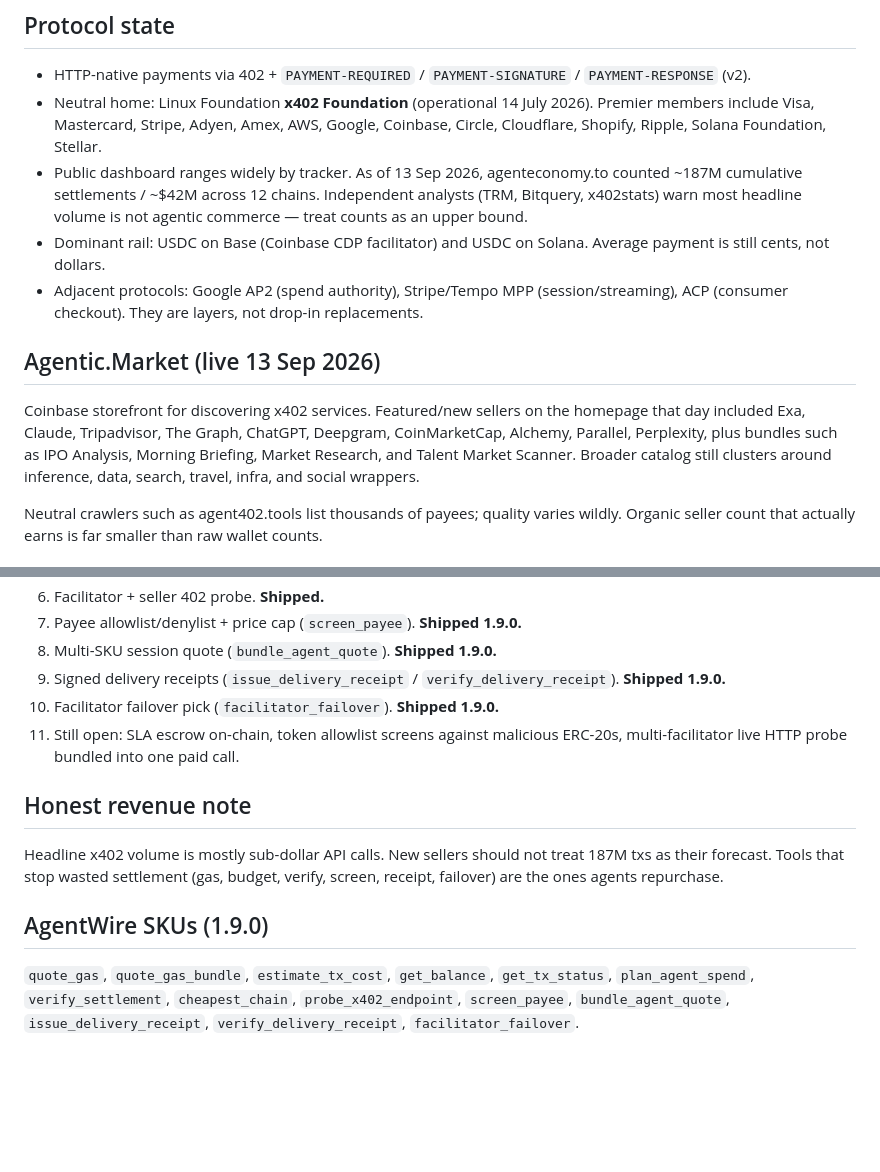
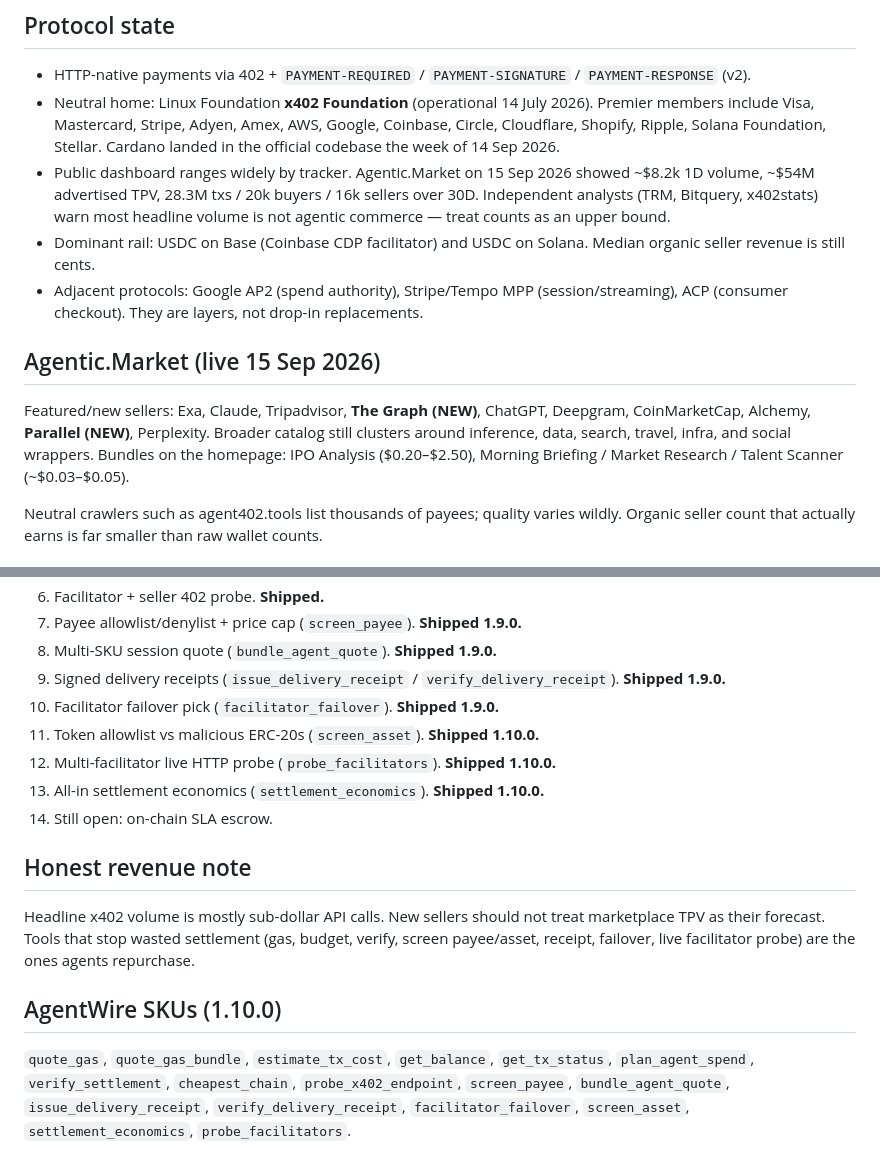
Before and after one commit to Disseveru/CDP_AGENT_0.01, a Markdown page: docs/X402-MARKET-OPPORTUNITIES.md, 2 parts joined by grey strips. GitHub-like rendering; blank space fills up the shorter version.

Commit message:
docs: record 1.10.0 rail SKUs and Sept 2026 market snapshot

```diff
--- a/docs/X402-MARKET-OPPORTUNITIES.md
+++ b/docs/X402-MARKET-OPPORTUNITIES.md
@@ -5,14 +5,14 @@ Snapshot for sellers listing on Agentic.Market and similar x402 directories.
 ## Protocol state
 
 - HTTP-native payments via 402 + `PAYMENT-REQUIRED` / `PAYMENT-SIGNATURE` / `PAYMENT-RESPONSE` (v2).
-- Neutral home: Linux Foundation **x402 Foundation** (operational 14 July 2026). Premier members include Visa, Mastercard, Stripe, Adyen, Amex, AWS, Google, Coinbase, Circle, Cloudflare, Shopify, Ripple, Solana Foundation, Stellar.
-- Public dashboard ranges widely by tracker. As of 13 Sep 2026, agenteconomy.to counted ~187M cumulative settlements / ~$42M across 12 chains. Independent analysts (TRM, Bitquery, x402stats) warn most headline volume is not agentic commerce — treat counts as an upper bound.
-- Dominant rail: USDC on Base (Coinbase CDP facilitator) and USDC on Solana. Average payment is still cents, not dollars.
+- Neutral home: Linux Foundation **x402 Foundation** (operational 14 July 2026). Premier members include Visa, Mastercard, Stripe, Adyen, Amex, AWS, Google, Coinbase, Circle, Cloudflare, Shopify, Ripple, Solana Foundation, Stellar. Cardano landed in the official codebase the week of 14 Sep 2026.
+- Public dashboard ranges widely by tracker. Agentic.Market on 15 Sep 2026 showed ~$8.2k 1D volume, ~$54M advertised TPV, 28.3M txs / 20k buyers / 16k sellers over 30D. Independent analysts (TRM, Bitquery, x402stats) warn most headline volume is not agentic commerce — treat counts as an upper bound.
+- Dominant rail: USDC on Base (Coinbase CDP facilitator) and USDC on Solana. Median organic seller revenue is still cents.
 - Adjacent protocols: Google AP2 (spend authority), Stripe/Tempo MPP (session/streaming), ACP (consumer checkout). They are layers, not drop-in replacements.
 
-## Agentic.Market (live 13 Sep 2026)
+## Agentic.Market (live 15 Sep 2026)
 
-Coinbase storefront for discovering x402 services. Featured/new sellers on the homepage that day included Exa, Claude, Tripadvisor, The Graph, ChatGPT, Deepgram, CoinMarketCap, Alchemy, Parallel, Perplexity, plus bundles such as IPO Analysis, Morning Briefing, Market Research, and Talent Market Scanner. Broader catalog still clusters around inference, data, search, travel, infra, and social wrappers.
+Featured/new sellers: Exa, Claude, Tripadvisor, **The Graph (NEW)**, ChatGPT, Deepgram, CoinMarketCap, Alchemy, **Parallel (NEW)**, Perplexity. Broader catalog still clusters around inference, data, search, travel, infra, and social wrappers. Bundles on the homepage: IPO Analysis ($0.20–$2.50), Morning Briefing / Market Research / Talent Scanner (~$0.03–$0.05).
 
 Neutral crawlers such as agent402.tools list thousands of payees; quality varies wildly. Organic seller count that actually earns is far smaller than raw wallet counts.
 
@@ -32,12 +32,15 @@ Inference routers, scrapers, generic price feeds, image gen, travel/search wrapp
 8. Multi-SKU session quote (`bundle_agent_quote`). **Shipped 1.9.0.**
 9. Signed delivery receipts (`issue_delivery_receipt` / `verify_delivery_receipt`). **Shipped 1.9.0.**
 10. Facilitator failover pick (`facilitator_failover`). **Shipped 1.9.0.**
-11. Still open: SLA escrow on-chain, token allowlist screens against malicious ERC-20s, multi-facilitator live HTTP probe bundled into one paid call.
+11. Token allowlist vs malicious ERC-20s (`screen_asset`). **Shipped 1.10.0.**
+12. Multi-facilitator live HTTP probe (`probe_facilitators`). **Shipped 1.10.0.**
+13. All-in settlement economics (`settlement_economics`). **Shipped 1.10.0.**
+14. Still open: on-chain SLA escrow.
 
 ## Honest revenue note
 
-Headline x402 volume is mostly sub-dollar API calls. New sellers should not treat 187M txs as their forecast. Tools that stop wasted settlement (gas, budget, verify, screen, receipt, failover) are the ones agents repurchase.
+Headline x402 volume is mostly sub-dollar API calls. New sellers should not treat marketplace TPV as their forecast. Tools that stop wasted settlement (gas, budget, verify, screen payee/asset, receipt, failover, live facilitator probe) are the ones agents repurchase.
 
-## AgentWire SKUs (1.9.0)
+## AgentWire SKUs (1.10.0)
 
-`quote_gas`, `quote_gas_bundle`, `estimate_tx_cost`, `get_balance`, `get_tx_status`, `plan_agent_spend`, `verify_settlement`, `cheapest_chain`, `probe_x402_endpoint`, `screen_payee`, `bundle_agent_quote`, `issue_delivery_receipt`, `verify_delivery_receipt`, `facilitator_failover`.
+`quote_gas`, `quote_gas_bundle`, `estimate_tx_cost`, `get_balance`, `get_tx_status`, `plan_agent_spend`, `verify_settlement`, `cheapest_chain`, `probe_x402_endpoint`, `screen_payee`, `bundle_agent_quote`, `issue_delivery_receipt`, `verify_delivery_receipt`, `facilitator_failover`, `screen_asset`, `settlement_economics`, `probe_facilitators`.
```
Also changed, not shown: other parts of docs/X402-MARKET-OPPORTUNITIES.md (+1 -1 lines).
